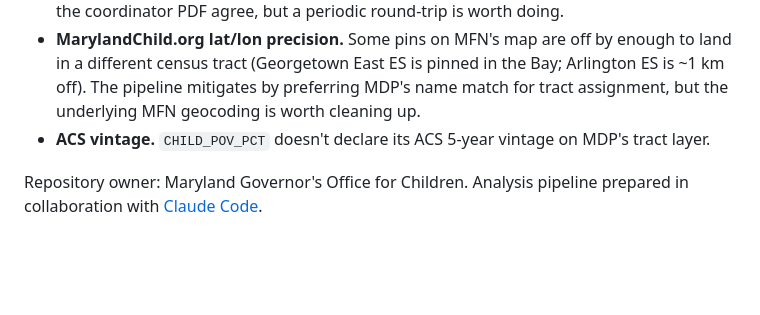
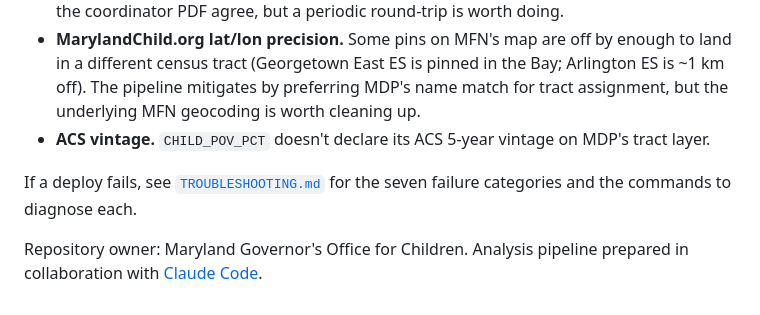
Before and after one commit to Maryland-Governors-Office-for-Children/enough-judy-coverage-analysis, a Markdown page: README.md, the part around the change. GitHub-like rendering; blank space fills up the shorter version.

```diff
--- a/README.md
+++ b/README.md
@@ -137,5 +137,8 @@ These don't block the current GOC operational decision:
 - **ACS vintage.** `CHILD_POV_PCT` doesn't declare its ACS 5-year vintage on
   MDP's tract layer.
 
+If a deploy fails, see [`TROUBLESHOOTING.md`](TROUBLESHOOTING.md) for the
+seven failure categories and the commands to diagnose each.
+
 Repository owner: Maryland Governor's Office for Children. Analysis pipeline
 prepared in collaboration with [Claude Code](https://claude.com/claude-code).
```
Also changed, not shown: TROUBLESHOOTING.md (added, +81 -0 lines).
